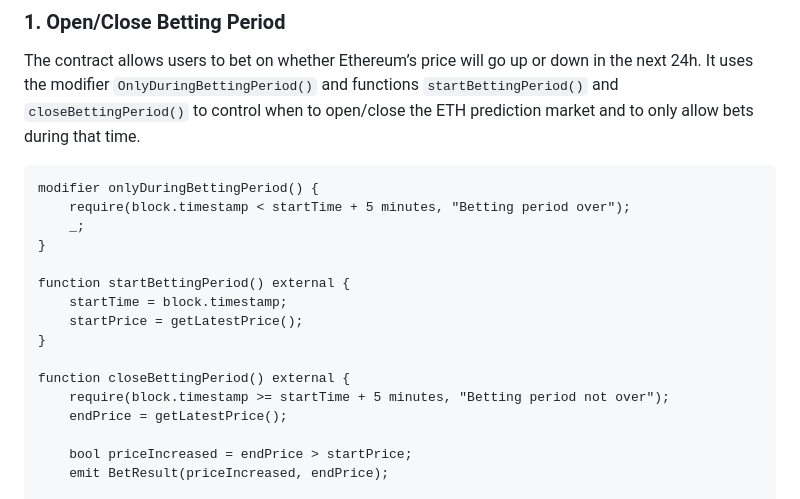
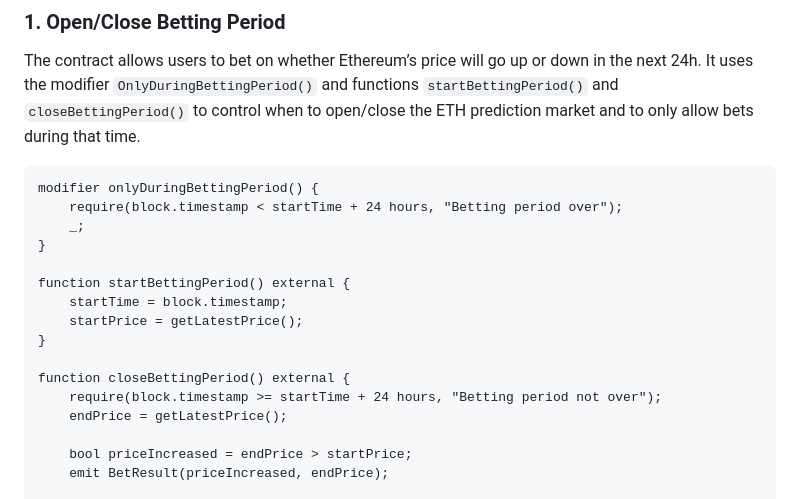
Before and after one commit to 0xsisyfos/PredictionMarket, a Markdown page: README.md, the part around the change. Rendered like a GitHub page.

```diff
--- a/README.md
+++ b/README.md
@@ -46,7 +46,7 @@ We will build a simple prediction market for the price of Ethereum in Solidity.
 The contract allows users to bet on whether Ethereum’s price will go up or down in the next 24h. It uses the modifier `OnlyDuringBettingPeriod()` and functions `startBettingPeriod()` and `closeBettingPeriod()` to control when to open/close the ETH prediction market and to only allow bets during that time.
 
     modifier onlyDuringBettingPeriod() {
-        require(block.timestamp < startTime + 5 minutes, "Betting period over");
+        require(block.timestamp < startTime + 24 hours, "Betting period over");
         _;
     }
 
@@ -56,7 +56,7 @@ The contract allows users to bet on whether Ethereum’s price will go up or dow
     }
 
     function closeBettingPeriod() external {
-        require(block.timestamp >= startTime + 5 minutes, "Betting period not over");
+        require(block.timestamp >= startTime + 24 hours, "Betting period not over");
         endPrice = getLatestPrice();
 
         bool priceIncreased = endPrice > startPrice;
```
